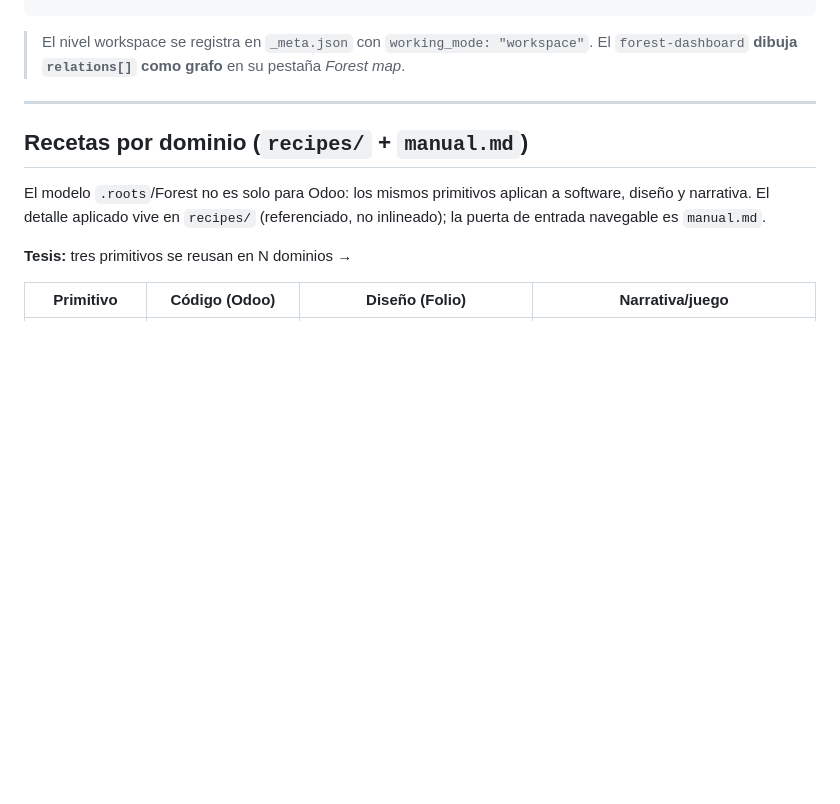
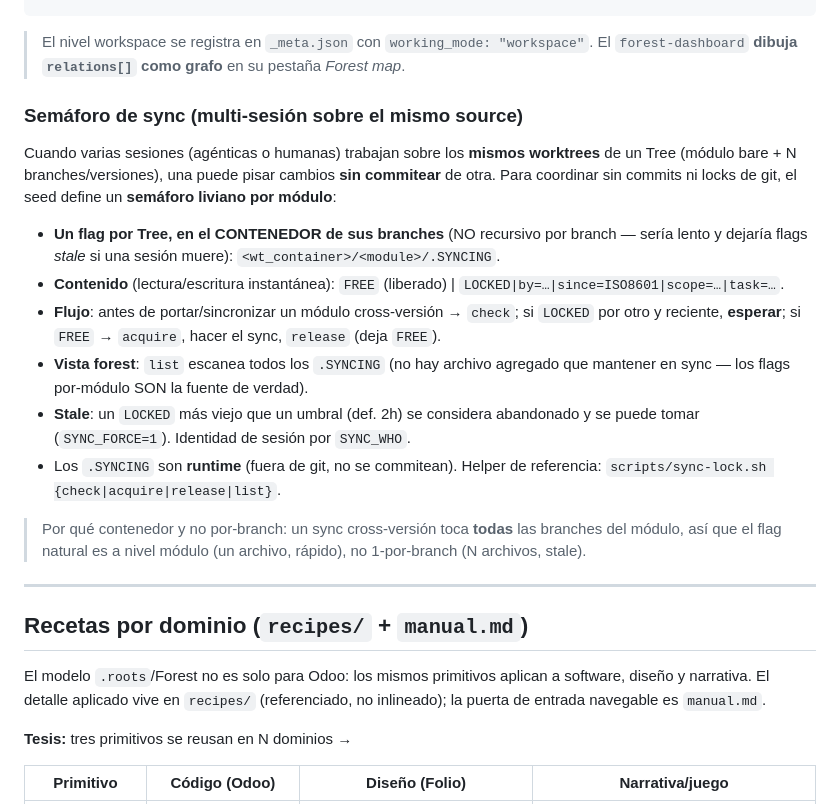
Before and after one commit to ctmil/roots_seed, a Markdown page: roots_seed.md, the part around the change. Drawn GitHub-style; blank space fills up the shorter version.

Commit message:
docs(seed): semáforo de sync multi-sesión (Forest Model) — flag .SYNCING por módulo, helper sync-lock.sh
Co-Authored-By: Claude Opus 4.8 (1M context) <noreply@anthropic.com>

````diff
--- a/roots_seed.md
+++ b/roots_seed.md
@@ -614,6 +614,27 @@ Es el rename de `fleet.json`. El `forest-dashboard` lee `forest.json` (con fallb
 ```
 
 > El nivel workspace se registra en `_meta.json` con `working_mode: "workspace"`. El `forest-dashboard` **dibuja `relations[]` como grafo** en su pestaña *Forest map*.
+
+### Semáforo de sync (multi-sesión sobre el mismo source)
+
+Cuando varias sesiones (agénticas o humanas) trabajan sobre los **mismos worktrees** de un Tree
+(módulo bare + N branches/versiones), una puede pisar cambios **sin commitear** de otra. Para
+coordinar sin commits ni locks de git, el seed define un **semáforo liviano por módulo**:
+
+- **Un flag por Tree, en el CONTENEDOR de sus branches** (NO recursivo por branch — sería lento y
+  dejaría flags *stale* si una sesión muere): `<wt_container>/<module>/.SYNCING`.
+- **Contenido** (lectura/escritura instantánea): `FREE` (liberado) | `LOCKED|by=…|since=ISO8601|scope=…|task=…`.
+- **Flujo**: antes de portar/sincronizar un módulo cross-versión → `check`; si `LOCKED` por otro y
+  reciente, **esperar**; si `FREE` → `acquire`, hacer el sync, `release` (deja `FREE`).
+- **Vista forest**: `list` escanea todos los `.SYNCING` (no hay archivo agregado que mantener
+  en sync — los flags por-módulo SON la fuente de verdad).
+- **Stale**: un `LOCKED` más viejo que un umbral (def. 2h) se considera abandonado y se puede tomar
+  (`SYNC_FORCE=1`). Identidad de sesión por `SYNC_WHO`.
+- Los `.SYNCING` son **runtime** (fuera de git, no se commitean). Helper de referencia:
+  `scripts/sync-lock.sh {check|acquire|release|list}`.
+
+> Por qué contenedor y no por-branch: un sync cross-versión toca **todas** las branches del módulo,
+> así que el flag natural es a nivel módulo (un archivo, rápido), no 1-por-branch (N archivos, stale).
 
 ---
 
````
